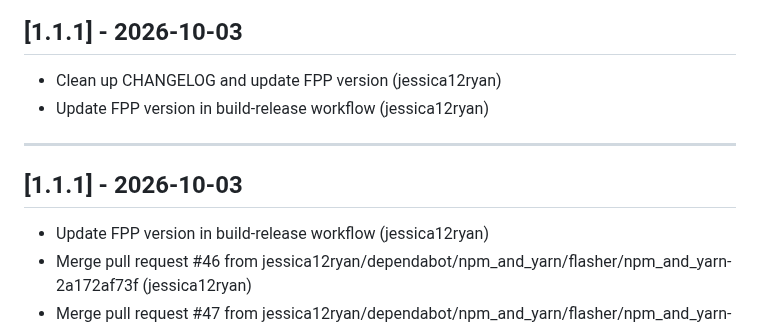
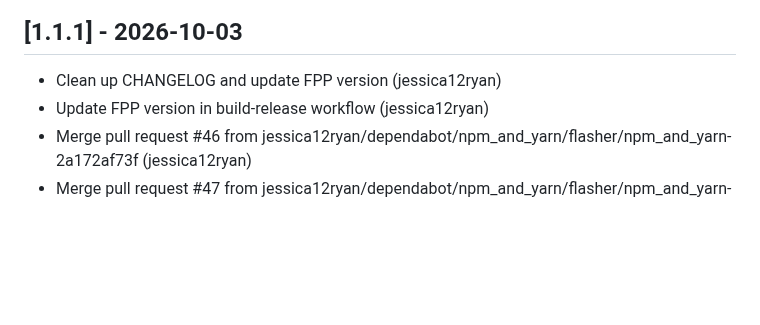
Before and after one commit to jessica12ryan/fpp-os, a Markdown page: CHANGELOG.md, the part around the change. Drawn GitHub-style; blank space fills up the shorter version.

Commit message:
Update CHANGELOG and FPP version
Cleaned up the CHANGELOG and updated the FPP version in the build-release workflow.

```diff
--- a/CHANGELOG.md
+++ b/CHANGELOG.md
@@ -1,12 +1,6 @@
 ## [1.1.1] - 2026-10-03
 
 - Clean up CHANGELOG and update FPP version (jessica12ryan)
-- Update FPP version in build-release workflow (jessica12ryan)
-
----
-
-## [1.1.1] - 2026-10-03
-
 - Update FPP version in build-release workflow (jessica12ryan)
 - Merge pull request #46 from jessica12ryan/dependabot/npm_and_yarn/flasher/npm_and_yarn-2a172af73f (jessica12ryan)
 - Merge pull request #47 from jessica12ryan/dependabot/npm_and_yarn/flasher/npm_and_yarn-7605d37c2e (jessica12ryan)
```
